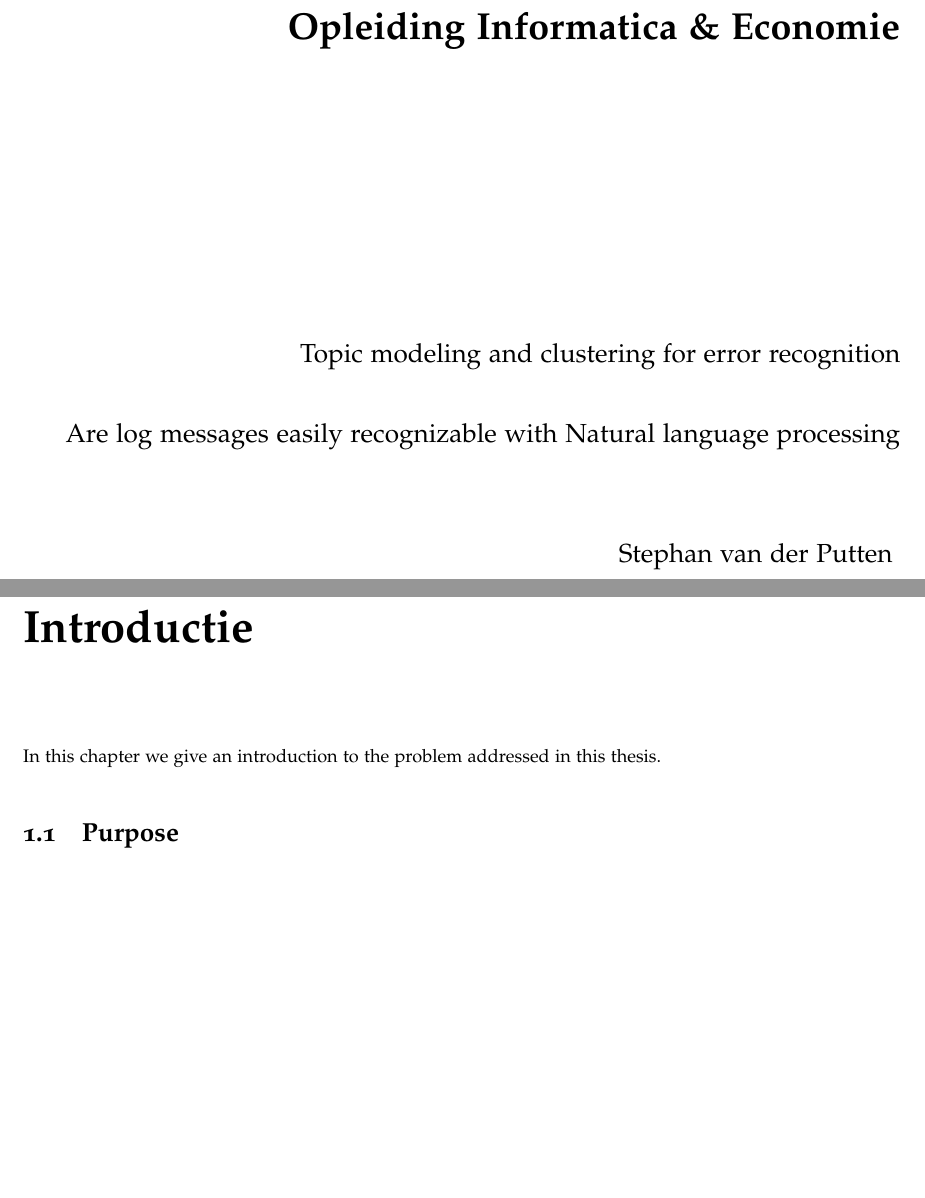
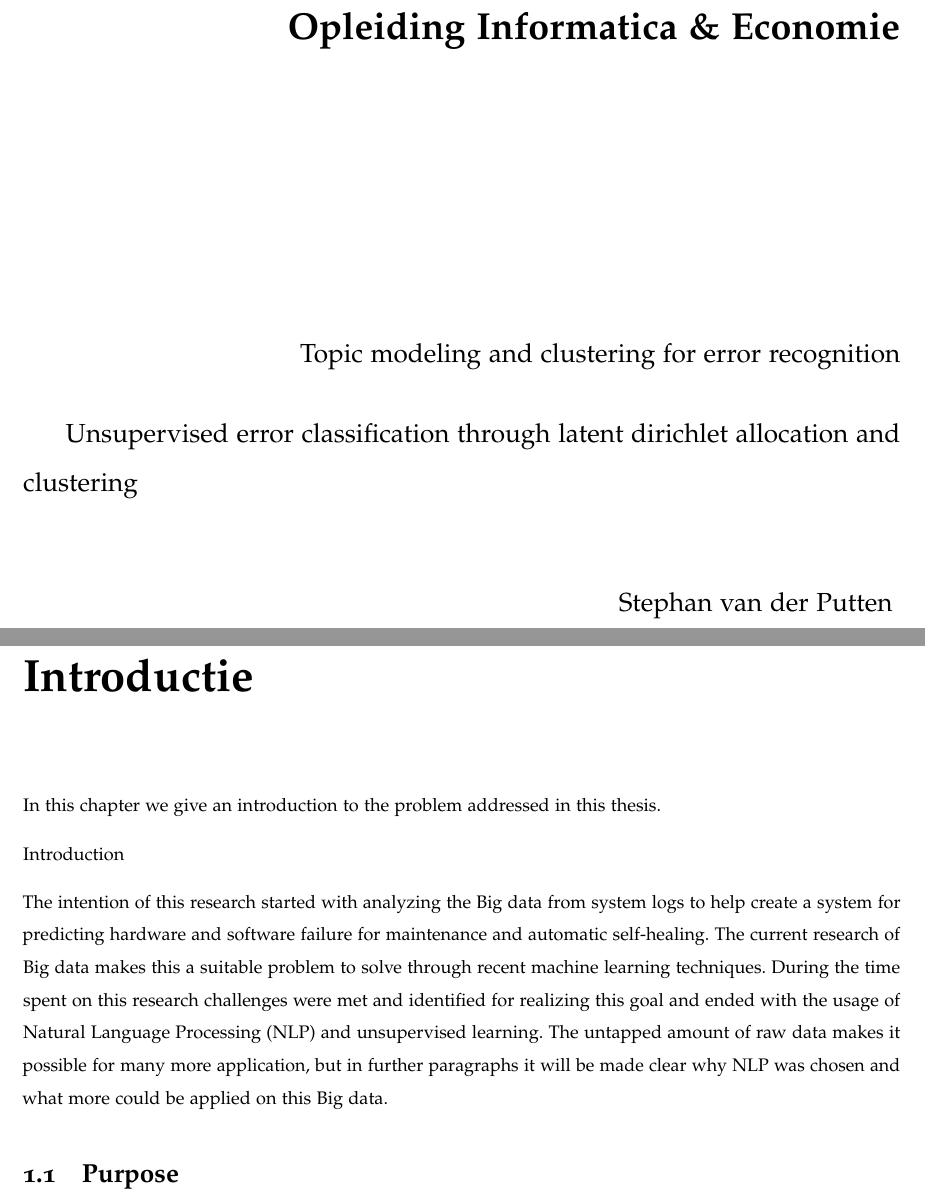
Before and after one commit to Stvdputten/Thesis, a LaTeX thesis (thesis.tex, which reads introduction/introduction.tex, titlepage/titlepage.tex): two parts of pages 1 and 4 of 11, joined at a grey line, cut so that both start at the same text, the shorter picture padded with empty space. Compiled offline with pdfLaTeX.

Commit message:
Introduction & Acknowledgement

```diff
--- a/introduction/introduction.tex
+++ b/introduction/introduction.tex
@@ -1,5 +1,22 @@
 \chapter{Introductie}  \label{ch:introduction}
 In this chapter we give an introduction to the problem addressed in this thesis.
+
+
+
+Introduction
+
+The intention of this research started with analyzing the Big data from system logs to help create a system for predicting hardware and software failure for maintenance and automatic self-healing.
+The current research of Big data makes this a suitable problem to solve through recent machine learning techniques. During the time spent on this research challenges were met and identified for realizing this goal and ended with the usage of Natural Language Processing (NLP) and unsupervised learning.  The untapped amount of raw data makes it possible for many more application, but in further paragraphs it will be made clear why NLP was chosen and what more could be applied on this Big data.
+
+
+
+
+
+
+
+
+
+
 
 \section{Purpose}
 
--- a/titlepage/titlepage.tex
+++ b/titlepage/titlepage.tex
@@ -11,7 +11,7 @@
 
 \vspace*{3mm}
 
-\hfill Are log messages easily recognizable with Natural language processing
+\hfill Unsupervised error classification through latent dirichlet allocation and clustering
 
 \vspace*{14mm}
 
```
Also changed, not shown: abstract.tex (+1 -0 lines), acknowledgements/acknowledgements.tex (+1 -0 lines).
